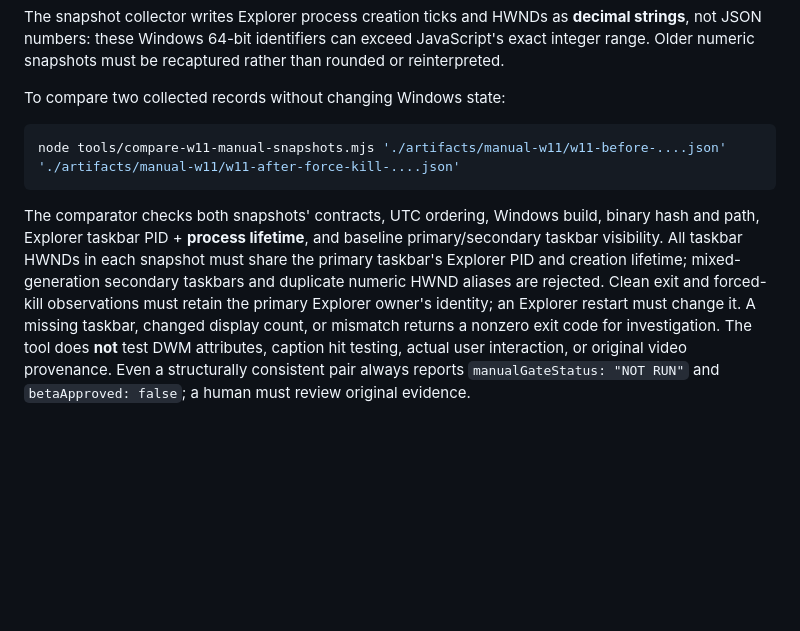
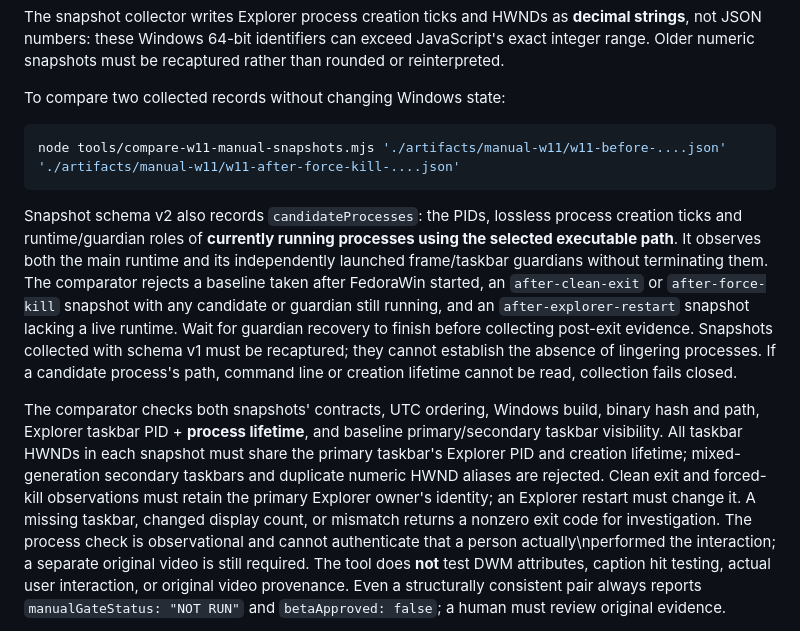
Before and after one commit to Rayeen13/FedoraWin, a Markdown page: docs/W11_EVIDENCE_MANIFEST.md, the part around the change. GitHub-like rendering; blank space fills up the shorter version.

Commit message:
docs(w11): explain schema v2 and actual process exit evidence

````diff
--- a/docs/W11_EVIDENCE_MANIFEST.md
+++ b/docs/W11_EVIDENCE_MANIFEST.md
@@ -63,6 +63,18 @@ To compare two collected records without changing Windows state:
 node tools/compare-w11-manual-snapshots.mjs './artifacts/manual-w11/w11-before-....json' './artifacts/manual-w11/w11-after-force-kill-....json'
 ```
 
+Snapshot schema v2 also records `candidateProcesses`: the PIDs, lossless
+process creation ticks and runtime/guardian roles of **currently running processes
+using the selected executable path**. It observes both the main runtime and its
+independently launched frame/taskbar guardians without terminating them.
+The comparator rejects a baseline taken after FedoraWin started, an
+`after-clean-exit` or `after-force-kill` snapshot with any candidate or guardian
+still running, and an `after-explorer-restart` snapshot lacking a live runtime.
+Wait for guardian recovery to finish before collecting post-exit evidence.
+Snapshots collected with schema v1 must be recaptured; they cannot establish
+the absence of lingering processes. If a candidate process's path, command line
+or creation lifetime cannot be read, collection fails closed.
+
 The comparator checks both snapshots' contracts, UTC ordering, Windows build,
 binary hash and path, Explorer taskbar PID + **process lifetime**, and baseline
 primary/secondary taskbar visibility. All taskbar HWNDs in each snapshot must
@@ -70,7 +82,7 @@ share the primary taskbar's Explorer PID and creation lifetime; mixed-generation
 secondary taskbars and duplicate numeric HWND aliases are rejected. Clean exit and forced-kill observations
 must retain the primary Explorer owner's identity; an Explorer restart must
 change it. A missing taskbar, changed display count, or mismatch returns a
-nonzero exit code for investigation. The tool does **not** test DWM attributes,
+nonzero exit code for investigation. The process check is observational and cannot authenticate that a person actually\nperformed the interaction; a separate original video is still required. The tool does **not** test DWM attributes,
 caption hit testing, actual user interaction, or original video provenance.
 Even a structurally consistent pair always reports `manualGateStatus: "NOT RUN"`
 and `betaApproved: false`; a human must review original evidence.
````
